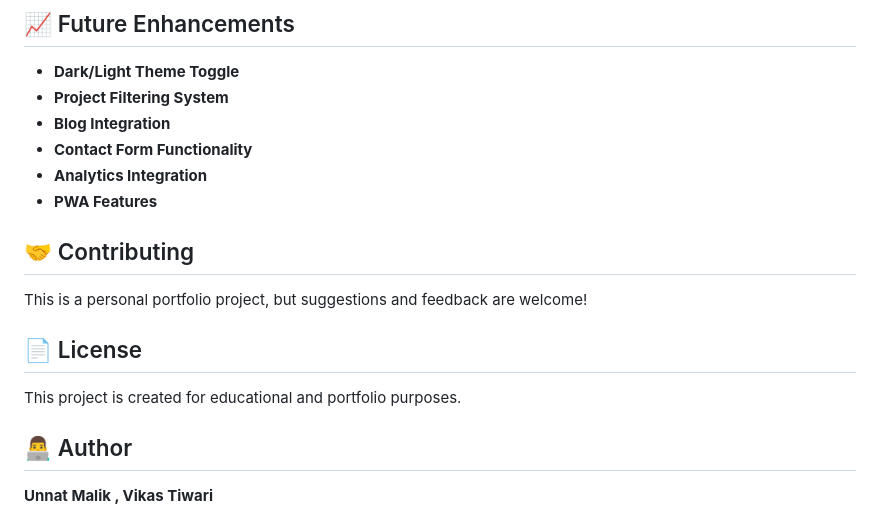
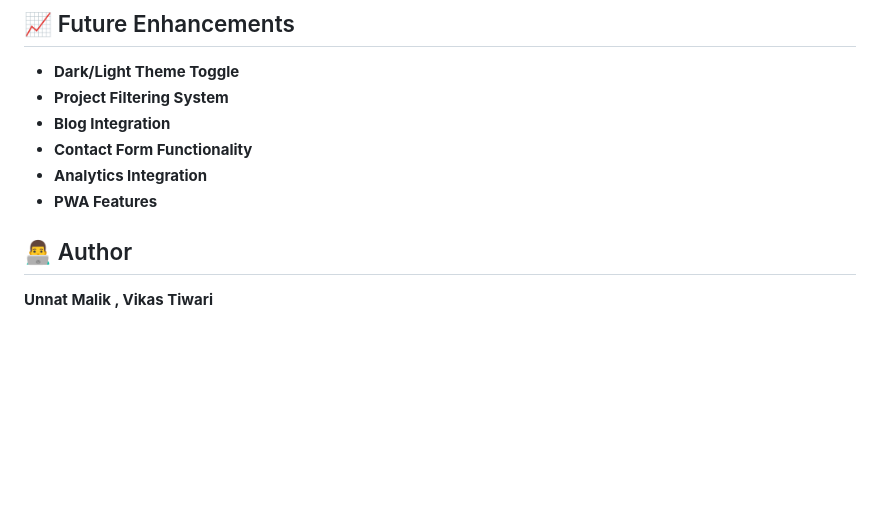
Before and after one commit to UnnatMalik/IIS-IE, a Markdown page: README.md, the part around the change. GitHub-like rendering; blank space fills up the shorter version.

Commit message:
Landing Page

```diff
--- a/README.md
+++ b/README.md
@@ -135,13 +135,6 @@ The portfolio is fully responsive and optimized for:
 - **Analytics Integration**
 - **PWA Features**
 
-## 🤝 Contributing
-
-This is a personal portfolio project, but suggestions and feedback are welcome!
-
-## 📄 License
-
-This project is created for educational and portfolio purposes.
 
 ## 👨‍💻 Author
 
```
